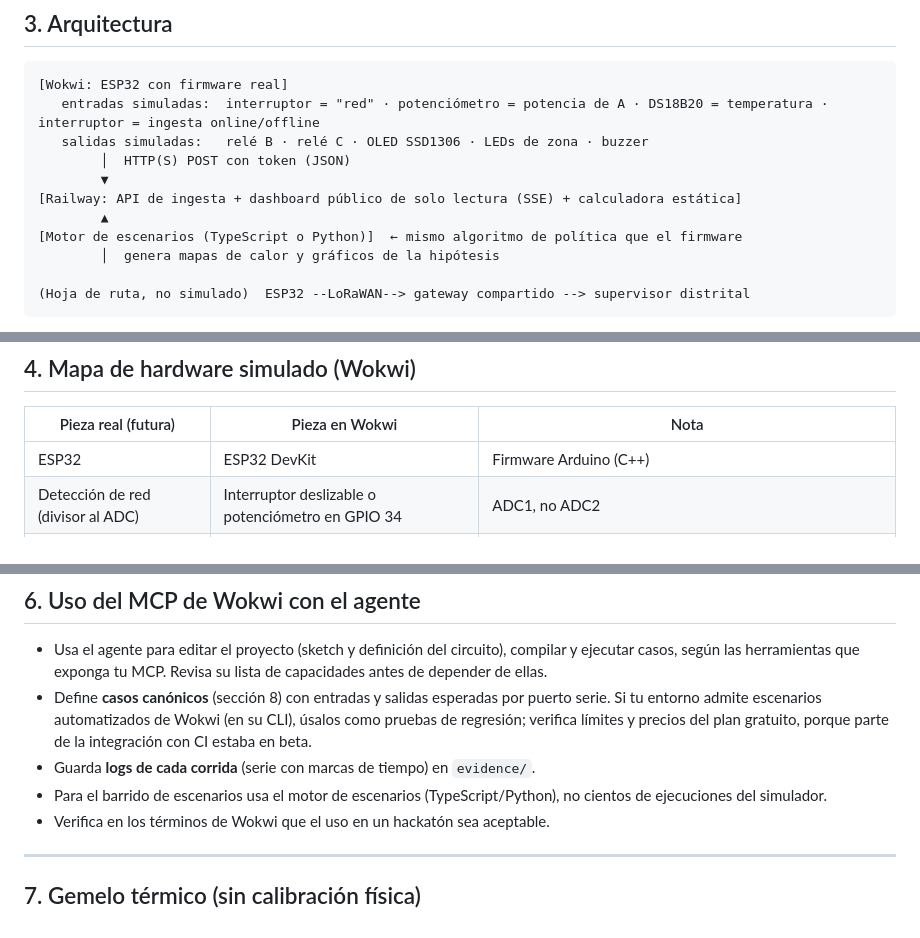
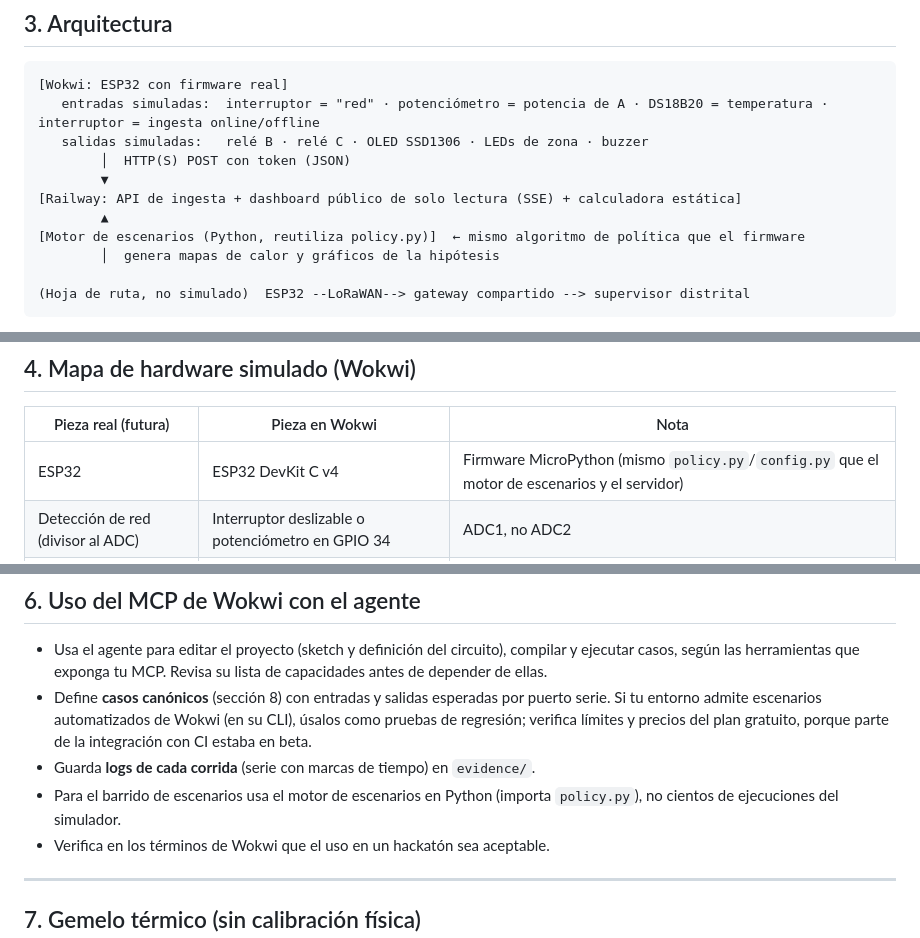
Before and after one commit to focampok/clinickeep, a Markdown page: PLAN.md, 3 parts joined by grey strips. Rendered like a GitHub page.

```diff
--- a/PLAN.md
+++ b/PLAN.md
@@ -65,7 +65,7 @@
         ▼
 [Railway: API de ingesta + dashboard público de solo lectura (SSE) + calculadora estática]
         ▲
-[Motor de escenarios (TypeScript o Python)]  ← mismo algoritmo de política que el firmware
+[Motor de escenarios (Python, reutiliza policy.py)]  ← mismo algoritmo de política que el firmware
         │  genera mapas de calor y gráficos de la hipótesis
 
 (Hoja de ruta, no simulado)  ESP32 --LoRaWAN--> gateway compartido --> supervisor distrital
@@ -82,7 +82,7 @@
 
 | Pieza real (futura) | Pieza en Wokwi | Nota |
 |---|---|---|
-| ESP32 | ESP32 DevKit | Firmware Arduino (C++) |
+| ESP32 | ESP32 DevKit C v4 | Firmware MicroPython (mismo `policy.py`/`config.py` que el motor de escenarios y el servidor) |
 | Detección de red (divisor al ADC) | Interruptor deslizable o potenciómetro en GPIO 34 | ADC1, no ADC2 |
 | INA219 (potencia de A y total) | Potenciómetro | El INA219 no aparece en la lista de partes de Wokwi; se emula tras la capa de abstracción |
 | DS18B20 (caja y ambiente) | DS18B20 | Temperatura ajustable desde la interfaz |
@@ -143,7 +145,7 @@ Con esto, pasar a hardware real cambia solo estas funciones.
 - Usa el agente para editar el proyecto (sketch y definición del circuito), compilar y ejecutar casos, según las herramientas que exponga tu MCP. Revisa su lista de capacidades antes de depender de ellas.
 - Define **casos canónicos** (sección 8) con entradas y salidas esperadas por puerto serie. Si tu entorno admite escenarios automatizados de Wokwi (en su CLI), úsalos como pruebas de regresión; verifica límites y precios del plan gratuito, porque parte de la integración con CI estaba en beta.
 - Guarda **logs de cada corrida** (serie con marcas de tiempo) en `evidence/`.
-- Para el barrido de escenarios usa el motor de escenarios (TypeScript/Python), no cientos de ejecuciones del simulador.
+- Para el barrido de escenarios usa el motor de escenarios en Python (importa `policy.py`), no cientos de ejecuciones del simulador.
 - Verifica en los términos de Wokwi que el uso en un hackatón sea aceptable.
 
 ---
```
Also changed, not shown: other parts of PLAN.md (+2 -0 lines), resumen-fase1.md (added, +200 -0 lines), resumen-fase2.md (added, +237 -0 lines).
